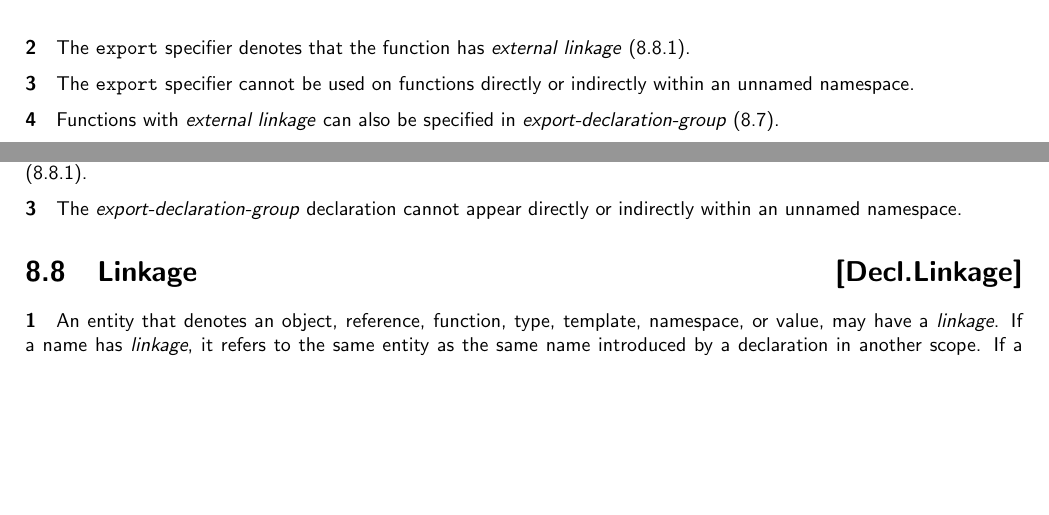
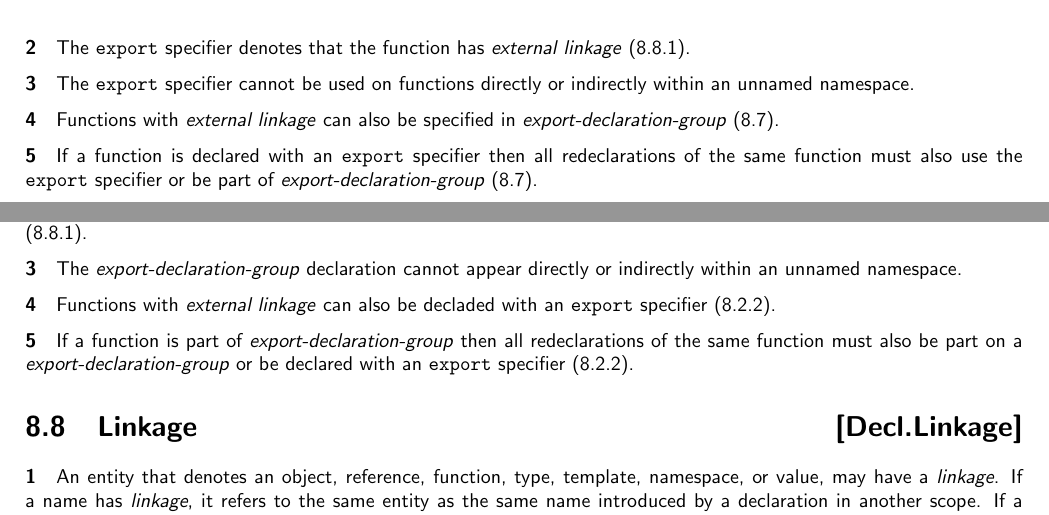
Before and after one commit to microsoft/hlsl-specs, a LaTeX thesis (specs/language/hlsl.tex, which reads specs/language/declarations.tex): two parts of pages 33 and 34 of 41, joined at a grey line, cut so that both start at the same text, the shorter picture padded with empty space. Compiled offline with pdfLaTeX.

Commit message:
Add note about redeclaration.

```diff
--- a/specs/language/declarations.tex
+++ b/specs/language/declarations.tex
@@ -42,6 +42,8 @@
 
 \p Functions with \textit{external linkage} can also be specified in \textit{export-declaration-group} (\ref{Decl.Export}).
 
+\p If a function is declared with an \texttt{export} specifier then all redeclarations of the same function must also use the \texttt{export} specifier or be part of \textit{export-declaration-group} (\ref{Decl.Export}).
+
 \Sec{Declarators}{Decl.Decl}
 \Sec{Initializers}{Decl.Init}
 \Sec{Function Definitions}{Decl.Function}
@@ -63,6 +65,10 @@
 \p The \texttt{export} specifier denotes that every \textit{function-declaration} included in \textit{function-declaration-seq} has \textit{external linkage} (\ref{Decl.Linkage.External}).
 
 \p The \textit{export-declaration-group} declaration cannot appear directly or indirectly within an unnamed namespace.
+
+\p Functions with \textit{external linkage} can also be decladed with an \texttt{export} specifier (\ref{Decl.Spec.Fct}).
+
+\p If a function is part of \textit{export-declaration-group} then all redeclarations of the same function must also be part on a \textit{export-declaration-group} or be declared with an \texttt{export} specifier (\ref{Decl.Spec.Fct}).
 
 \Sec{Linkage}{Decl.Linkage}
 
```
